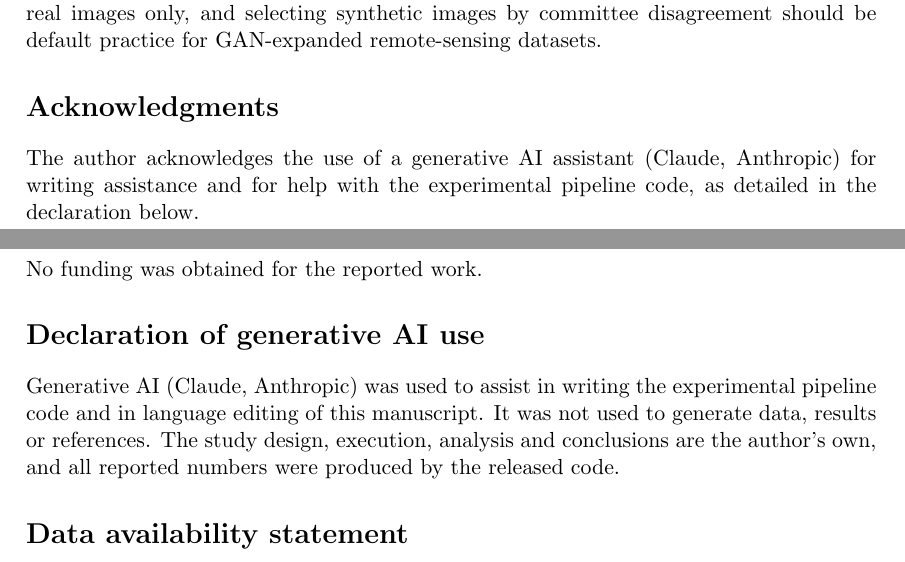
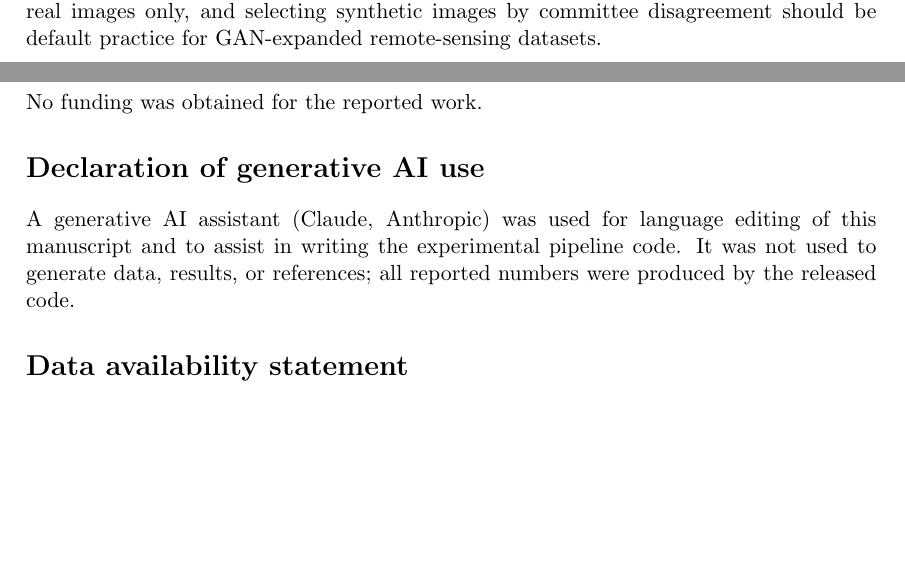
Before and after one commit to hz6yc3/attention-enhanced-unet-segmentation, a LaTeX paper (RSL/main.tex): two parts of pages 8 and 9 of 10, joined at a grey line, cut so that both start at the same text, the shorter picture padded with empty space. Compiled offline with pdfLaTeX.

Commit message:
Single AI-use declaration; drop duplicate acknowledgment

```diff
--- a/RSL/main.tex
+++ b/RSL/main.tex
@@ -217,9 +217,6 @@ The modest size of the real benefit, about three Dice points from 106 unique syn
 
 A public GAN-expanded road dataset advertised as 1{,}003 synthetic images contains 106, each repeated twelve times. Under a leakage-free, compute-matched, 15-replicate protocol those images improve Attention U-Net road segmentation on real held-out imagery by 3.3 Dice points, the repeated copies reduce that benefit, and validating on the pooled set inflates it sevenfold. Committee-disagreement selection of synthetic images fails on the duplicated set, where it collapses to a handful of unique images, but after deduplication the 50 most-disputed images match the full unique set, beat random and agreement-based selection, and halve seed sensitivity. Deduplicating synthetic sets, evaluating on real images only, and selecting synthetic images by committee disagreement should be default practice for GAN-expanded remote-sensing datasets.
 
-\section*{Acknowledgments}
-The author acknowledges the use of a generative AI assistant (Claude, Anthropic) for writing assistance and for help with the experimental pipeline code, as detailed in the declaration below.
-
 \section*{Disclosure statement}
 The author reports there are no competing interests to declare.
 
@@ -227,7 +224,7 @@ The author reports there are no competing interests to declare.
 No funding was obtained for the reported work.
 
 \section*{Declaration of generative AI use}
-Generative AI (Claude, Anthropic) was used to assist in writing the experimental pipeline code and in language editing of this manuscript. It was not used to generate data, results or references. The study design, execution, analysis and conclusions are the author's own, and all reported numbers were produced by the released code.
+A generative AI assistant (Claude, Anthropic) was used for language editing of this manuscript and to assist in writing the experimental pipeline code. It was not used to generate data, results, or references; all reported numbers were produced by the released code.
 
 \section*{Data availability statement}
 The dataset is publicly available on Kaggle \citep{sanadalali}. Code, the frozen split file, committee scores and all per-run result files that support the findings are openly available at \repourl.
```
Also changed, not shown: RSL/submission/Manuscript_with_author_details.pdf, 1 other file.
